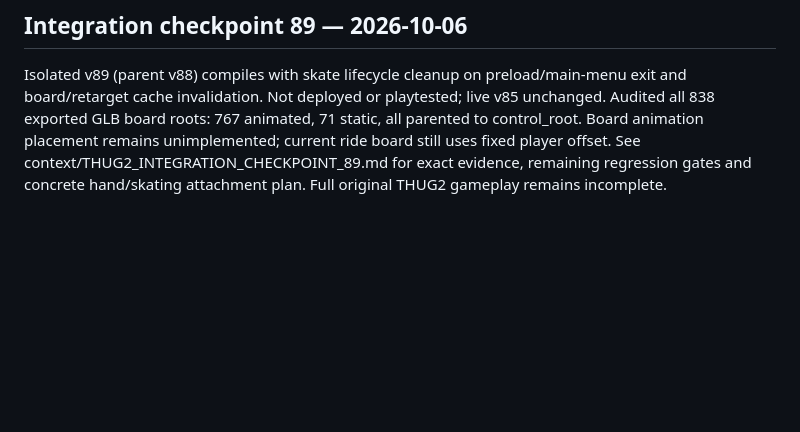
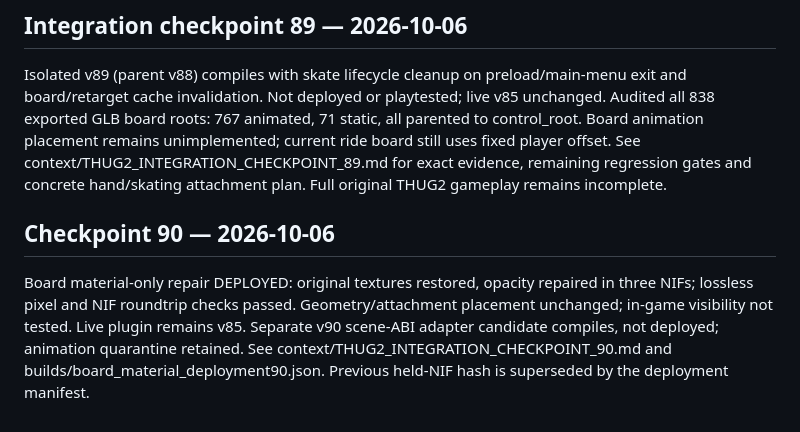
Before and after one commit to bertjerk660-dotcom/REM1, a Markdown page: context/CURRENT_STATE.md, the part around the change. Rendered like a GitHub page; blank space fills up the shorter version.

Commit message:
Record board asset deployment and transform ABI findings

```diff
--- a/context/CURRENT_STATE.md
+++ b/context/CURRENT_STATE.md
@@ -53,3 +53,7 @@ See context/THUG2_INTEGRATION_CHECKPOINT_88.md. PS2 font blocker resolved using
 
 ## Integration checkpoint 89 — 2026-10-06
 Isolated v89 (parent v88) compiles with skate lifecycle cleanup on preload/main-menu exit and board/retarget cache invalidation. Not deployed or playtested; live v85 unchanged. Audited all 838 exported GLB board roots: 767 animated, 71 static, all parented to control_root. Board animation placement remains unimplemented; current ride board still uses fixed player offset. See context/THUG2_INTEGRATION_CHECKPOINT_89.md for exact evidence, remaining regression gates and concrete hand/skating attachment plan. Full original THUG2 gameplay remains incomplete.
+
+
+## Checkpoint 90 — 2026-10-06
+Board material-only repair DEPLOYED: original textures restored, opacity repaired in three NIFs; lossless pixel and NIF roundtrip checks passed. Geometry/attachment placement unchanged; in-game visibility not tested. Live plugin remains v85. Separate v90 scene-ABI adapter candidate compiles, not deployed; animation quarantine retained. See context/THUG2_INTEGRATION_CHECKPOINT_90.md and builds/board_material_deployment90.json. Previous held-NIF hash is superseded by the deployment manifest.
```
